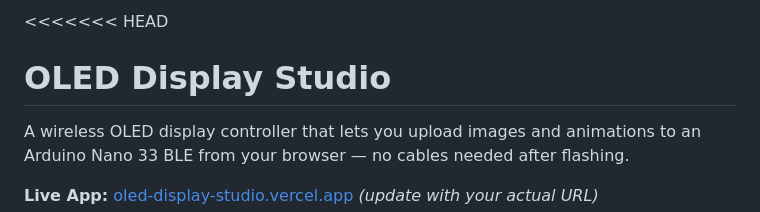
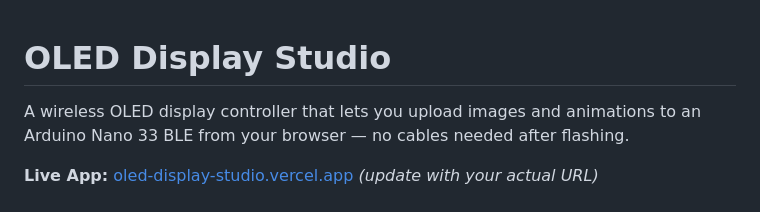
Before and after one commit to PiyushPapaya/OLED-Display-Studio, a Markdown page: README.md, the part around the change. Rendered like a GitHub page.

Commit message:
Final Project

```diff
--- a/README.md
+++ b/README.md
@@ -1,4 +1,3 @@
-<<<<<<< HEAD
 # OLED Display Studio
 
 A wireless OLED display controller that lets you upload images and animations to an Arduino Nano 33 BLE from your browser — no cables needed after flashing.
```
